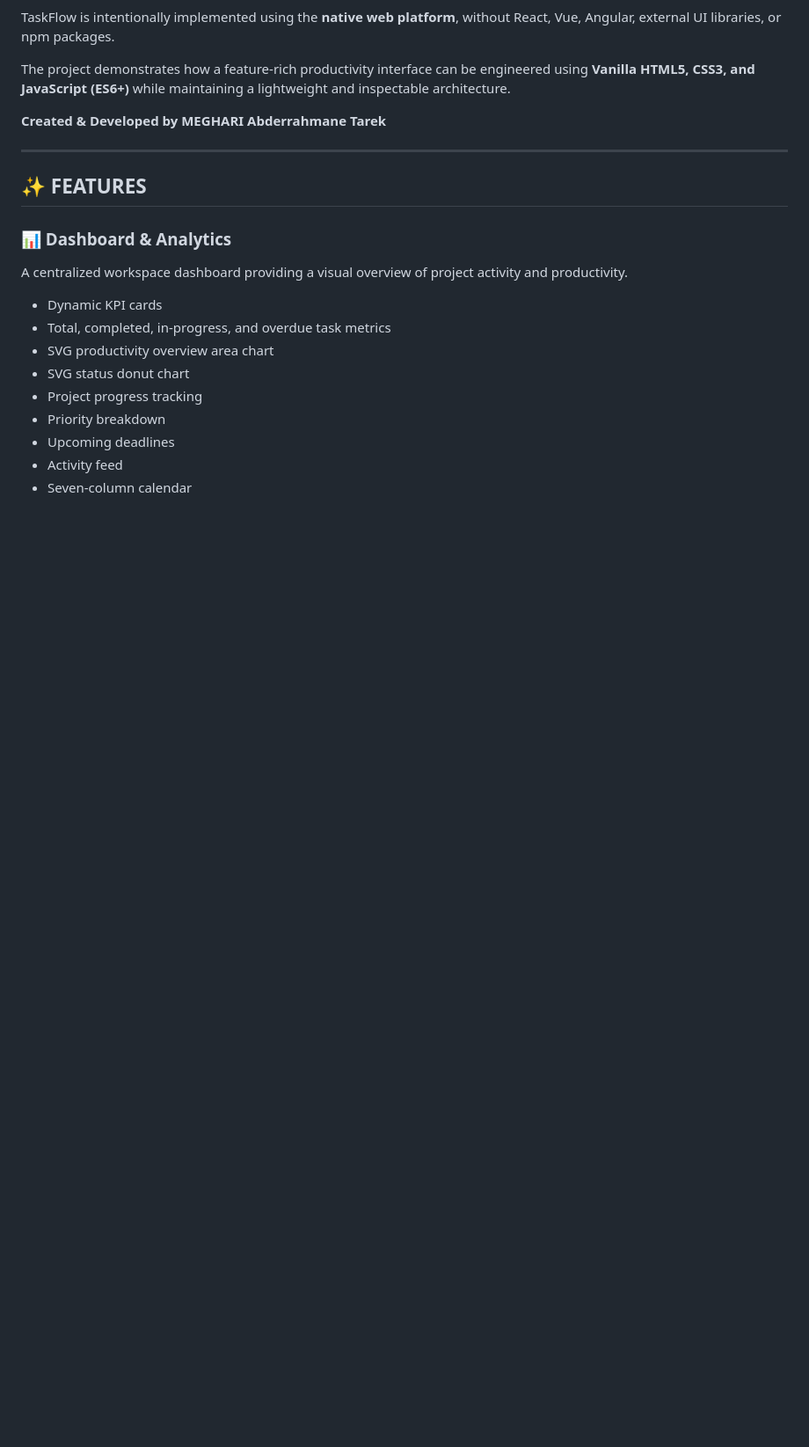
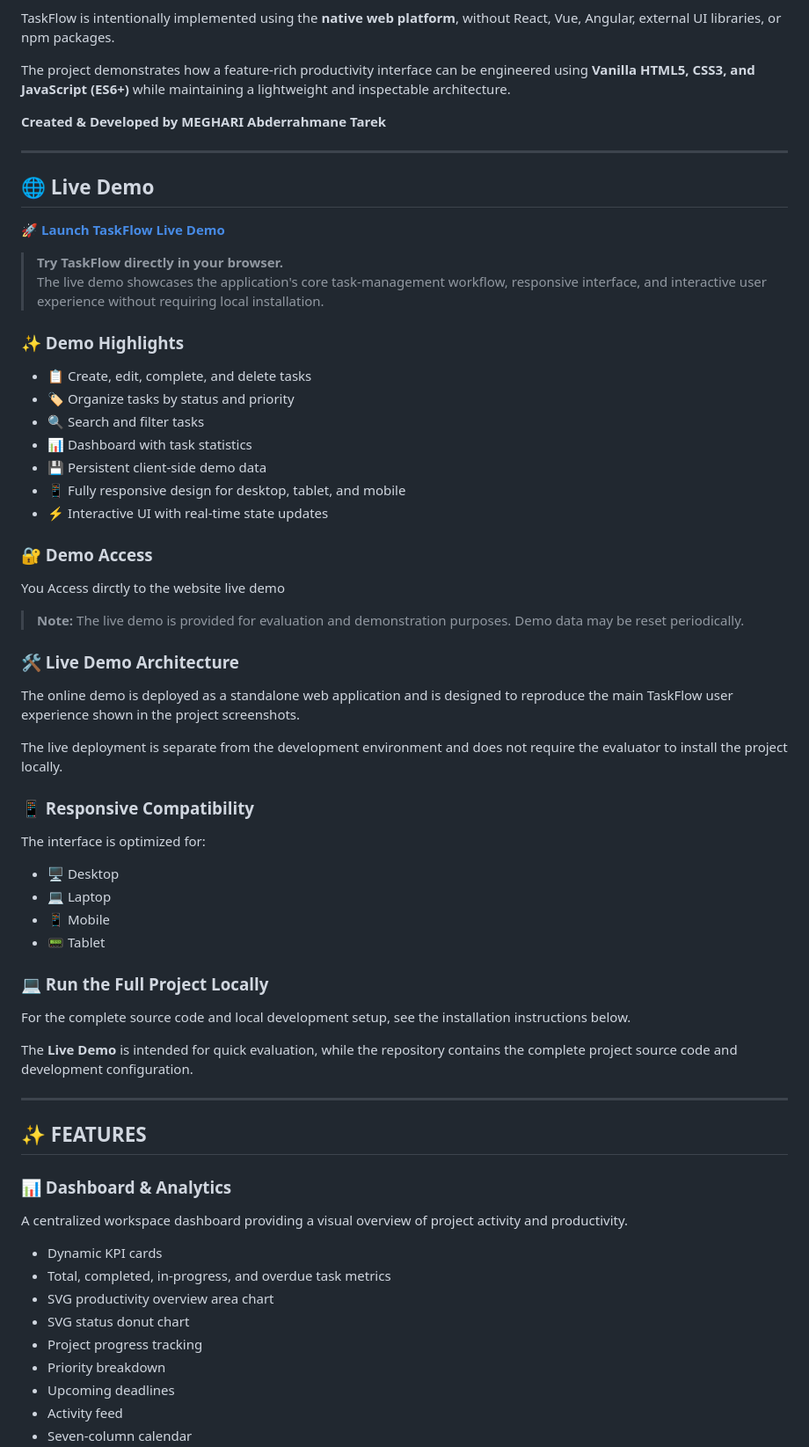
Before and after one commit to tarek200614/TaskFlow, a Markdown page: README.md, the part around the change. Shown at 88% size. Rendered like a GitHub page; blank space fills up the shorter version.

```diff
--- a/README.md
+++ b/README.md
@@ -47,6 +47,52 @@ TaskFlow is intentionally implemented using the **native web platform**, without
 The project demonstrates how a feature-rich productivity interface can be engineered using **Vanilla HTML5, CSS3, and JavaScript (ES6+)** while maintaining a lightweight and inspectable architecture.
 
 **Created & Developed by MEGHARI Abderrahmane Tarek**
+
+---
+
+## 🌐 Live Demo
+
+🚀 **[Launch TaskFlow Live Demo](https://taskflow-gamma-nine-50.vercel.app/)**
+
+> **Try TaskFlow directly in your browser.**
+> The live demo showcases the application's core task-management workflow, responsive interface, and interactive user experience without requiring local installation.
+
+### ✨ Demo Highlights
+
+- 📋 Create, edit, complete, and delete tasks
+- 🏷️ Organize tasks by status and priority
+- 🔍 Search and filter tasks
+- 📊 Dashboard with task statistics
+- 💾 Persistent client-side demo data
+- 📱 Fully responsive design for desktop, tablet, and mobile
+- ⚡ Interactive UI with real-time state updates
+
+### 🔐 Demo Access
+
+You Access dirctly to the website live demo
+
+> **Note:** The live demo is provided for evaluation and demonstration purposes. Demo data may be reset periodically.
+
+### 🛠️ Live Demo Architecture
+
+The online demo is deployed as a standalone web application and is designed to reproduce the main TaskFlow user experience shown in the project screenshots.
+
+The live deployment is separate from the development environment and does not require the evaluator to install the project locally.
+
+### 📱 Responsive Compatibility
+
+The interface is optimized for:
+
+- 🖥️ Desktop
+- 💻 Laptop
+- 📱 Mobile
+- 📟 Tablet
+
+### 💻 Run the Full Project Locally
+
+For the complete source code and local development setup, see the installation instructions below.
+
+The **Live Demo** is intended for quick evaluation, while the repository contains the complete project source code and development configuration.
 
 ---
 
```
